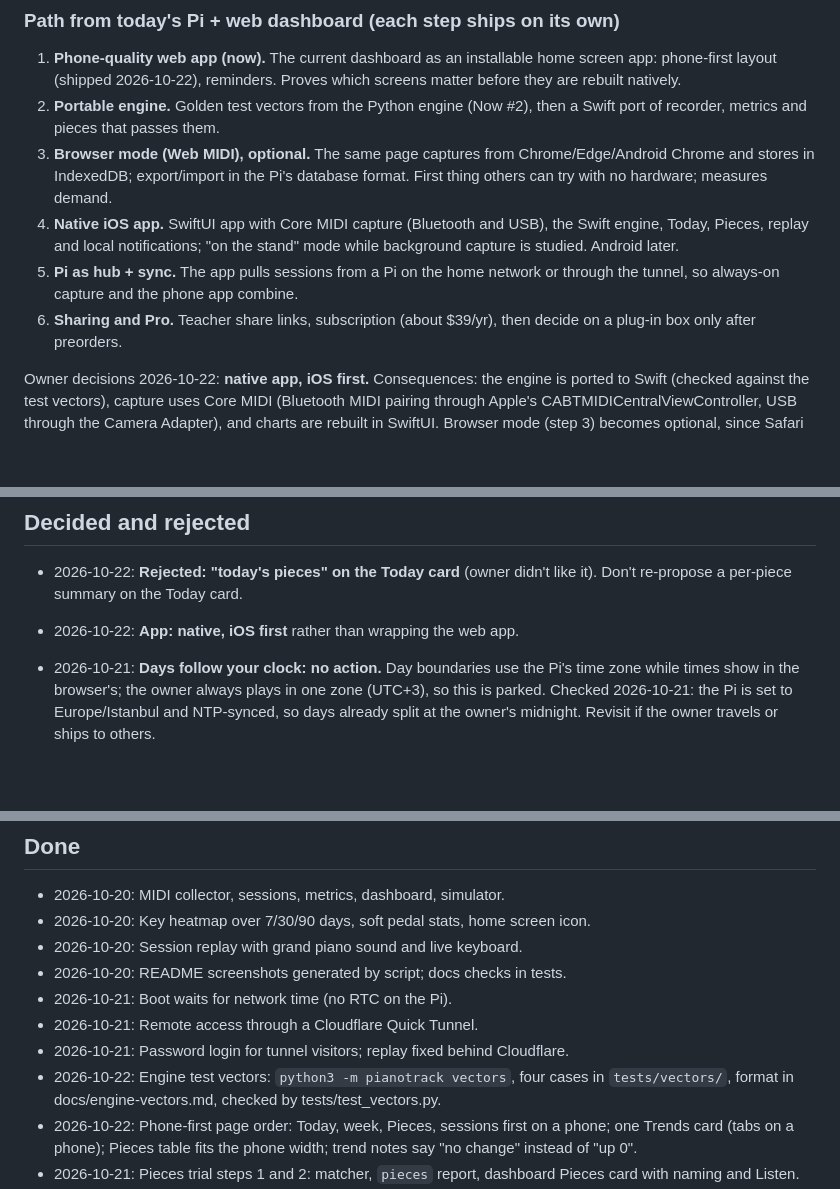
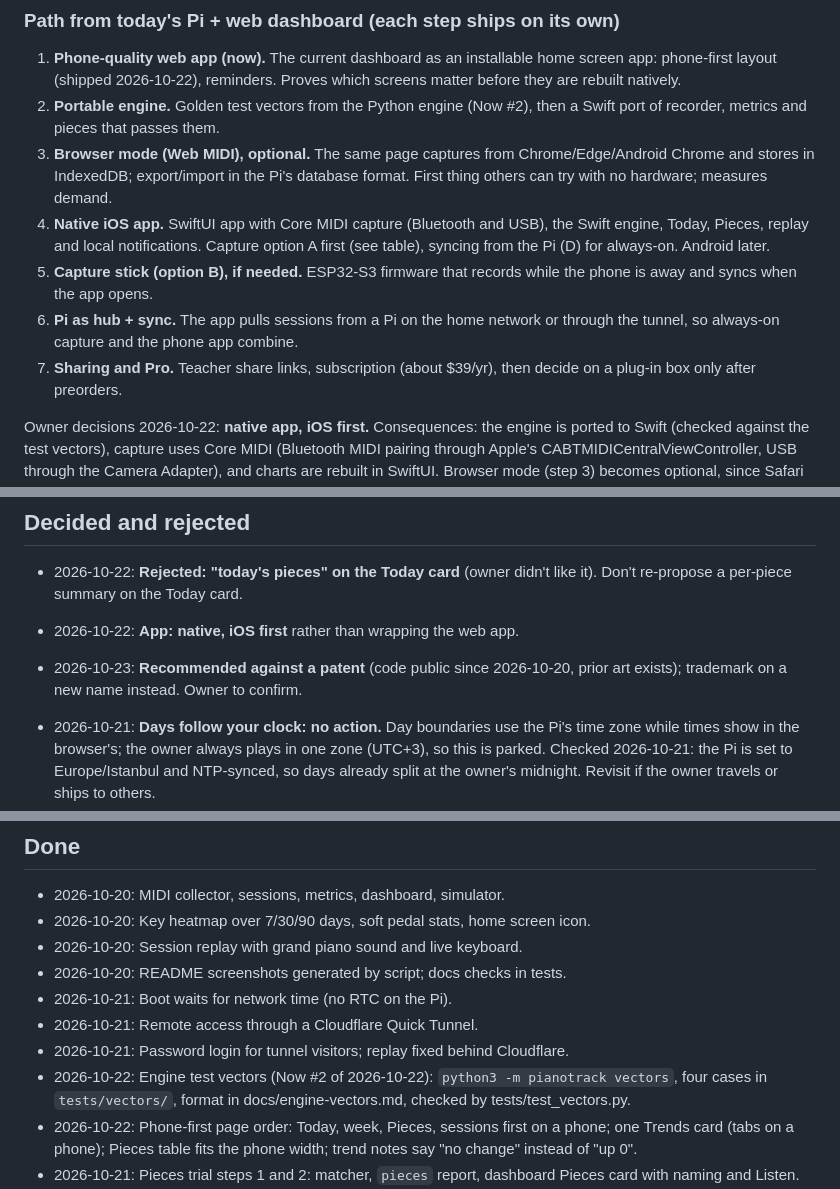
Before and after one commit to kiracih/pianotrack, a Markdown page: docs/ROADMAP.md, 3 parts joined by grey strips. GitHub-like rendering; blank space fills up the shorter version.

```diff
--- a/docs/ROADMAP.md
+++ b/docs/ROADMAP.md
@@ -120,11 +198,13 @@ Later / paid tier:
    Chrome and stores in IndexedDB; export/import in the Pi's database format.
    First thing others can try with no hardware; measures demand.
 4. **Native iOS app.** SwiftUI app with Core MIDI capture (Bluetooth and USB),
-   the Swift engine, Today, Pieces, replay and local notifications; "on the stand"
-   mode while background capture is studied. Android later.
-5. **Pi as hub + sync.** The app pulls sessions from a Pi on the home network or
+   the Swift engine, Today, Pieces, replay and local notifications. Capture option
+   A first (see table), syncing from the Pi (D) for always-on. Android later.
+5. **Capture stick (option B), if needed.** ESP32-S3 firmware that records while
+   the phone is away and syncs when the app opens.
+6. **Pi as hub + sync.** The app pulls sessions from a Pi on the home network or
    through the tunnel, so always-on capture and the phone app combine.
-6. **Sharing and Pro.** Teacher share links, subscription (about $39/yr), then
+7. **Sharing and Pro.** Teacher share links, subscription (about $39/yr), then
    decide on a plug-in box only after preorders.
 
 Owner decisions 2026-10-22: **native app, iOS first.** Consequences: the engine is
@@ -153,6 +233,8 @@ GitHub under MIT since 2026-10-20, which counts as prior disclosure for a patent
 - 2026-10-22: **Rejected: "today's pieces" on the Today card** (owner didn't like it).
   Don't re-propose a per-piece summary on the Today card.
 - 2026-10-22: **App: native, iOS first** rather than wrapping the web app.
+- 2026-10-23: **Recommended against a patent** (code public since 2026-10-20, prior
+  art exists); trademark on a new name instead. Owner to confirm.
 - 2026-10-21: **Days follow your clock: no action.** Day boundaries use the Pi's
   time zone while times show in the browser's; the owner always plays in one zone
   (UTC+3), so this is parked. Checked 2026-10-21: the Pi is set to Europe/Istanbul
@@ -179,7 +261,7 @@ GitHub under MIT since 2026-10-20, which counts as prior disclosure for a patent
 - 2026-10-21: Boot waits for network time (no RTC on the Pi).
 - 2026-10-21: Remote access through a Cloudflare Quick Tunnel.
 - 2026-10-21: Password login for tunnel visitors; replay fixed behind Cloudflare.
-- 2026-10-22: Engine test vectors: `python3 -m pianotrack vectors`, four cases in
+- 2026-10-22: Engine test vectors (Now #2 of 2026-10-22): `python3 -m pianotrack vectors`, four cases in
   `tests/vectors/`, format in docs/engine-vectors.md, checked by tests/test_vectors.py.
 - 2026-10-22: Phone-first page order: Today, week, Pieces, sessions first on a phone;
   one Trends card (tabs on a phone); Pieces table fits the phone width; trend notes
```
Also changed, not shown: other parts of docs/ROADMAP.md (+116 -38 lines).
